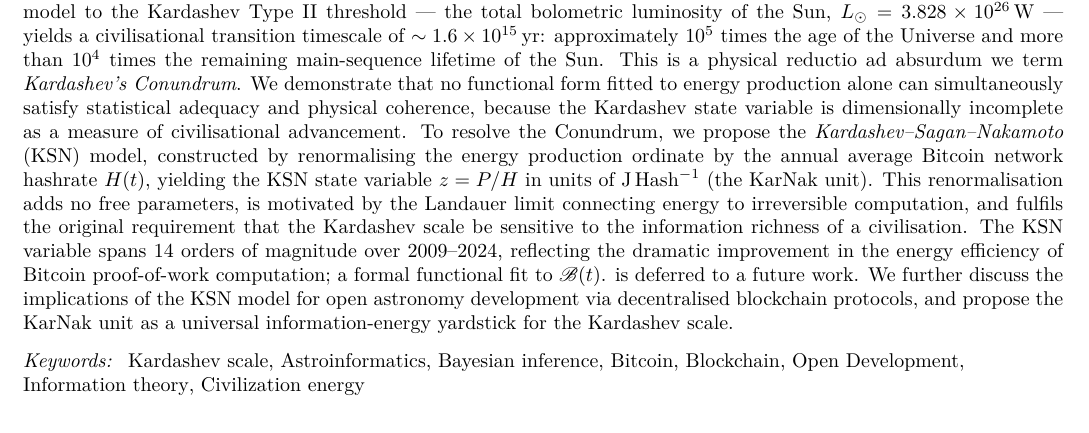
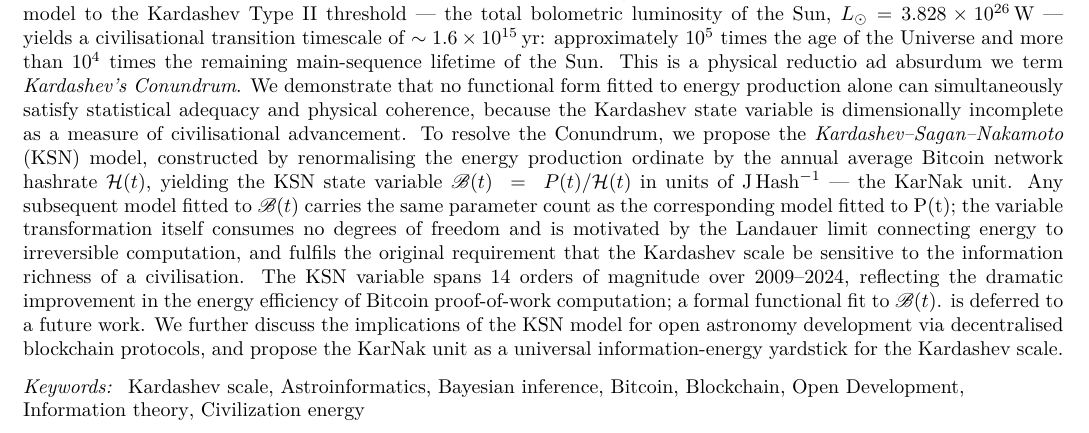
Before and after one commit to sebaguro/KSN_paper_I, a LaTeX paper (astroblock.tex): part of page 1 of 9, cut so that both start at the same text. Compiled offline with pdfLaTeX.

Commit message:
Updates from Overleaf

```diff
--- a/astroblock.tex
+++ b/astroblock.tex
@@ -93,9 +93,10 @@ state variable is dimensionally incomplete as a measure of
 civilisational advancement. To resolve the Conundrum, we propose the
 \textit{Kardashev--Sagan--Nakamoto} (KSN) model, constructed by
 renormalising the energy production ordinate by the annual average
-Bitcoin network hashrate $H(t)$, yielding the KSN state variable
-$z = P/H$ in units of J\,Hash$^{-1}$ (the KarNak unit). This
-renormalisation adds no free parameters, is motivated by the Landauer
+Bitcoin network hashrate $\mathcal{H}(t)$, yielding the KSN state variable
+$\mathscr{B}(t) \;=\; P(t)/\mathcal{H}(t)$ in
+units of J\,Hash$^{-1}$ --- the KarNak unit.
+Any subsequent model fitted to $\mathscr{B}(t)$ carries the same parameter count as the corresponding model fitted to P(t); the variable transformation itself consumes no degrees of freedom and is motivated by the Landauer
 limit connecting energy to irreversible computation, and fulfils the
 original requirement that the Kardashev scale be sensitive to the
 information richness of a civilisation. The KSN variable spans 14
```
